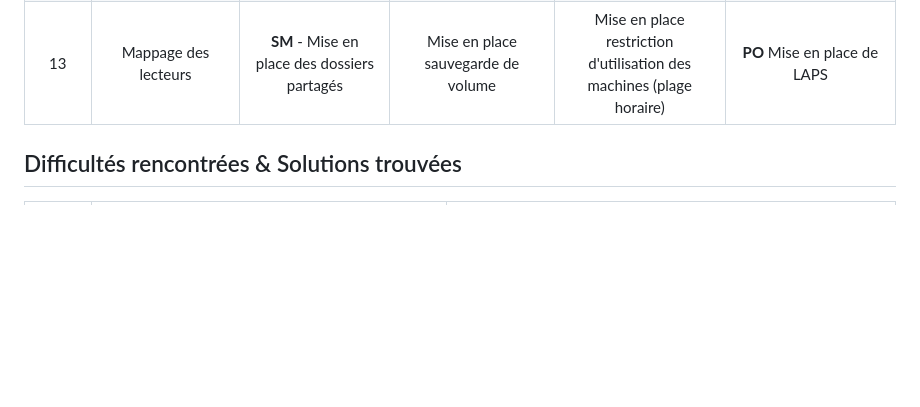
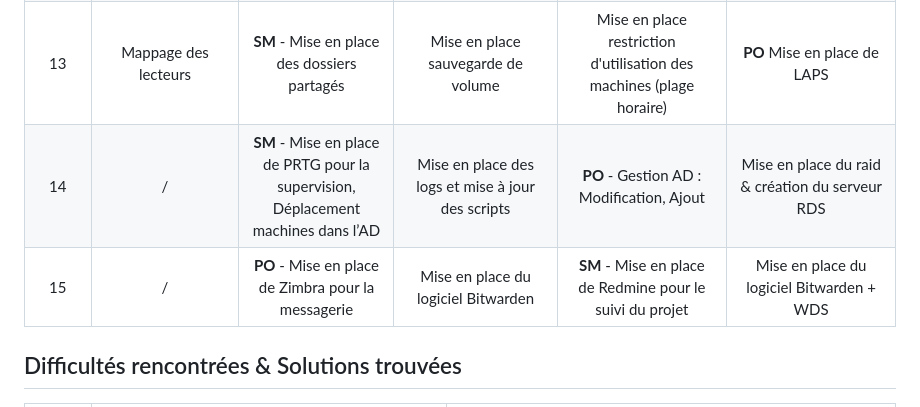
Before and after one commit to WildCodeSchool/TSSR-2402-P3-G3-BuildYourInfra-Ekoloclast, a Markdown page: README.md, the part around the change. Rendered like a GitHub page; blank space fills up the shorter version.

```diff
--- a/README.md
+++ b/README.md
@@ -29,6 +29,9 @@ Chaque collaborateur est équipé d'un ordinateur portable en WORKGOUP sous le p
 | 11 |   /   | Finalisation Script de création des OU/groupes et Ajout des utilisateurs | **PO** Installation et configuration Serveur GLPI - Documentation serveur GLPI | Installation et configuration serveur GLPI - Script automatisation de configuration serveur GLPI | **SM** Création des GPO - Documentation des GPO
 | 12 |   /   | **PO** - Configuration du pare-feu Pfsense - mise en place de règle | **SM** - Création et documentation des GPO de gestion de télémétrie | Finition GLPI + Doc - Support sur les autres tâches |  Installation et configuration du routeur VYOS - Documentation |
 | 13 |  Mappage des lecteurs   | **SM** - Mise en place des dossiers partagés | Mise en place sauvegarde de volume| Mise en place restriction d'utilisation des machines (plage horaire) | **PO** Mise en place de LAPS |
+| 14 |  / | **SM** - Mise en place de PRTG pour la supervision, Déplacement machines dans l’AD | Mise en place des logs et mise à jour des scripts | **PO** - Gestion AD : Modification, Ajout | Mise en place du raid & création du serveur RDS |
+| 15 |  / | **PO** - Mise en place de Zimbra pour la messagerie | Mise en place du logiciel Bitwarden | **SM** - Mise en place de Redmine pour le suivi du projet | Mise en place du logiciel Bitwarden + WDS |
+
 
 ## Difficultés rencontrées & Solutions trouvées
 
```
